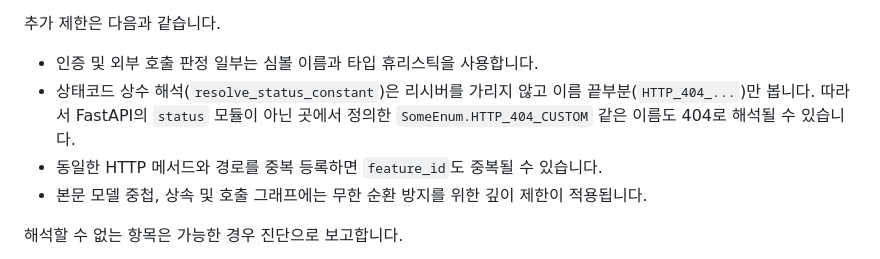
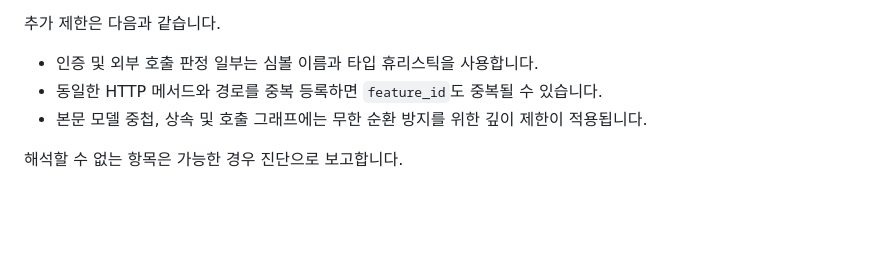
Before and after one commit to WoochangJin/Testweaver, a Markdown page: docs/analyzer.md, the part around the change. Rendered like a GitHub page; blank space fills up the shorter version.

Commit message:
Revert "docs: note resolve_status_constant's receiver-blind regex limitation"
This reverts commit 911972c775865da8a0698bfb6d791b84aea2a645.

```diff
--- a/docs/analyzer.md
+++ b/docs/analyzer.md
@@ -456,10 +456,6 @@ Analyzer의 하류 계약은 `models.py`의 공개 자료구조와 `serialize.py
 추가 제한은 다음과 같습니다.
 
 - 인증 및 외부 호출 판정 일부는 심볼 이름과 타입 휴리스틱을 사용합니다.
-- 상태코드 상수 해석(`resolve_status_constant`)은 리시버를 가리지 않고 이름
-  끝부분(`HTTP_404_...`)만 봅니다. 따라서 FastAPI의 `status` 모듈이 아닌
-  곳에서 정의한 `SomeEnum.HTTP_404_CUSTOM` 같은 이름도 404로 해석될 수
-  있습니다.
 - 동일한 HTTP 메서드와 경로를 중복 등록하면 `feature_id`도 중복될 수 있습니다.
 - 본문 모델 중첩, 상속 및 호출 그래프에는 무한 순환 방지를 위한 깊이 제한이
   적용됩니다.
```
